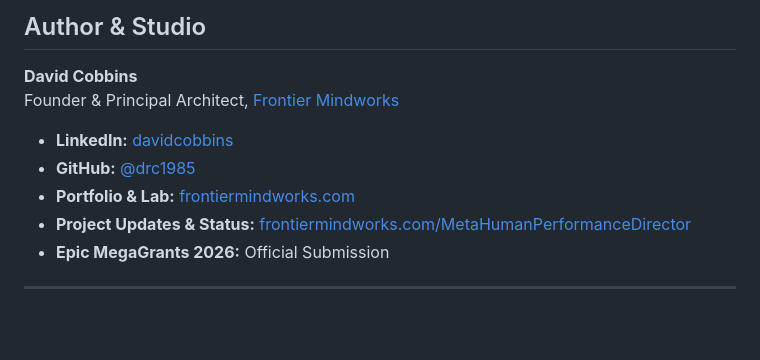
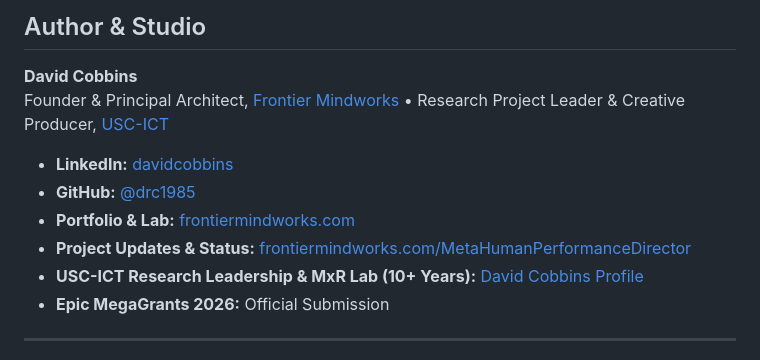
Before and after one commit to drc1985/MetaHuman_Performance_Director_v2, a Markdown page: README.md, the part around the change. Rendered like a GitHub page; blank space fills up the shorter version.

Commit message:
docs(author): add USC-ICT research leadership and creative producer profile

```diff
--- a/README.md
+++ b/README.md
@@ -356,12 +356,13 @@ If you use **MetaHuman Performance Director** in your academic research, virtual
 ## Author & Studio
 
 **David Cobbins**
-Founder & Principal Architect, [Frontier Mindworks](https://frontiermindworks.com)
+Founder & Principal Architect, [Frontier Mindworks](https://frontiermindworks.com) • Research Project Leader & Creative Producer, [USC-ICT](https://ict.usc.edu/about-us/leadership/research-leadership/david-cobbins/)
 
 - **LinkedIn:** [davidcobbins](https://www.linkedin.com/in/davidcobbins)
 - **GitHub:** [@drc1985](https://github.com/drc1985)
 - **Portfolio & Lab:** [frontiermindworks.com](https://frontiermindworks.com)
 - **Project Updates & Status:** [frontiermindworks.com/MetaHumanPerformanceDirector](https://frontiermindworks.com/MetaHumanPerformanceDirector)
+- **USC-ICT Research Leadership & MxR Lab (10+ Years):** [David Cobbins Profile](https://ict.usc.edu/about-us/leadership/research-leadership/david-cobbins/)
 - **Epic MegaGrants 2026:** Official Submission
 
 ---
```
